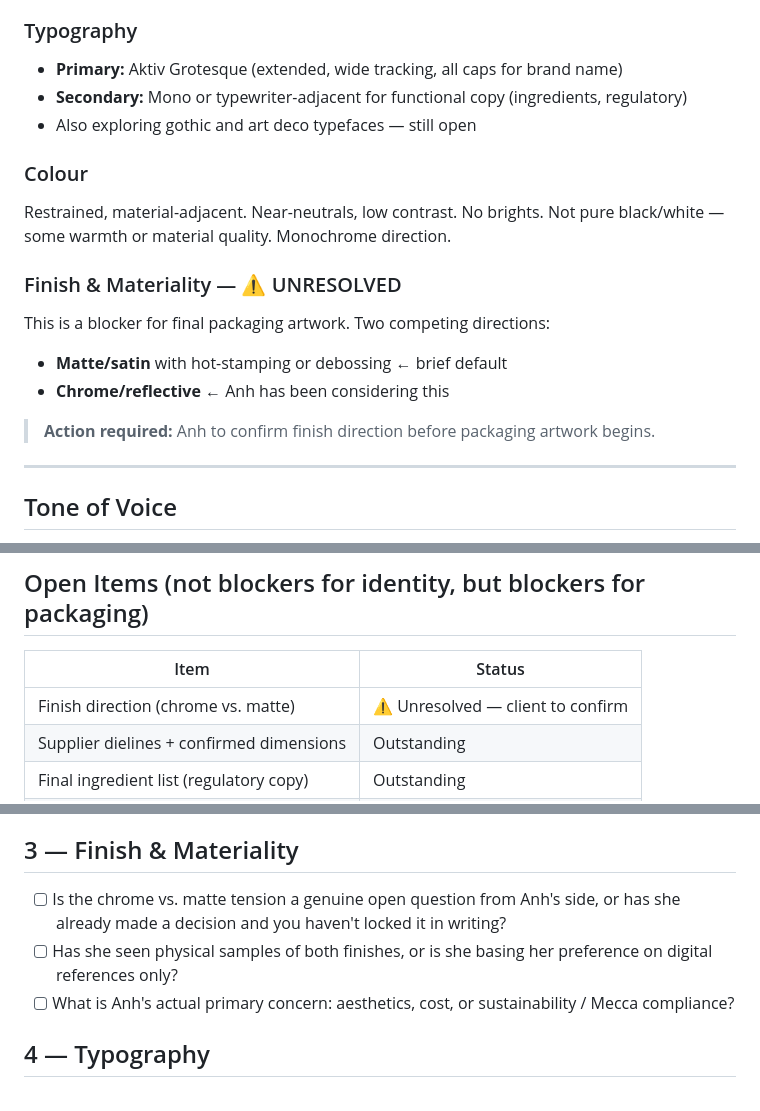
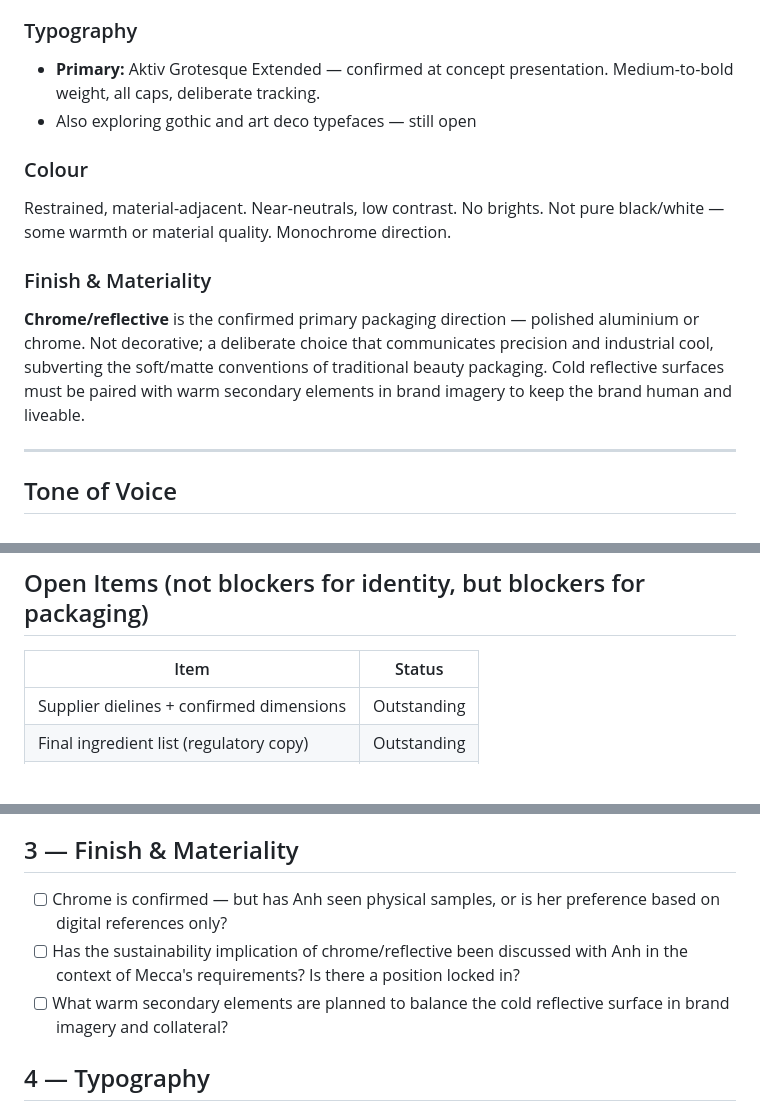
Before and after one commit to rkuskopf/studio-os, a Markdown page: alt-cosmetics-brief-succinct.md, 3 parts joined by grey strips. GitHub-like rendering; blank space fills up the shorter version.

```diff
--- a/alt-cosmetics-brief-succinct.md
+++ b/alt-cosmetics-brief-succinct.md
@@ -21,19 +21,14 @@ A standalone beauty brand launching with a single hero product: a plant-based, p
 A hot-pressed or stamped quality — like an atelier seal or engraved crest. Flat and 2D, not illustrative. The primary direction is **organic/atelier**: fluid, hand-pressed, not structured or mechanical. Think SRA SRA, Loewe anagram. Mark is still at ideation stage — directions to be presented Friday.
 
 ### Typography
-- **Primary:** Aktiv Grotesque (extended, wide tracking, all caps for brand name)
-- **Secondary:** Mono or typewriter-adjacent for functional copy (ingredients, regulatory)
+- **Primary:** Aktiv Grotesque Extended — confirmed at concept presentation. Medium-to-bold weight, all caps, deliberate tracking.
 - Also exploring gothic and art deco typefaces — still open
 
 ### Colour
 Restrained, material-adjacent. Near-neutrals, low contrast. No brights. Not pure black/white — some warmth or material quality. Monochrome direction.
 
-### Finish & Materiality — ⚠️ UNRESOLVED
-This is a blocker for final packaging artwork. Two competing directions:
-- **Matte/satin** with hot-stamping or debossing ← brief default
-- **Chrome/reflective** ← Anh has been considering this
-
-> **Action required:** Anh to confirm finish direction before packaging artwork begins.
+### Finish & Materiality
+**Chrome/reflective** is the confirmed primary packaging direction — polished aluminium or chrome. Not decorative; a deliberate choice that communicates precision and industrial cool, subverting the soft/matte conventions of traditional beauty packaging. Cold reflective surfaces must be paired with warm secondary elements in brand imagery to keep the brand human and liveable.
 
 ---
 
@@ -56,7 +51,6 @@ Precise, confident, uncluttered. States rather than suggests. No exclamation mar
 
 | Item | Status |
 |------|--------|
-| Finish direction (chrome vs. matte) | ⚠️ Unresolved — client to confirm |
 | Supplier dielines + confirmed dimensions | Outstanding |
 | Final ingredient list (regulatory copy) | Outstanding |
 | Brand name confirmed in writing | Outstanding |
@@ -84,9 +78,9 @@ Precise, confident, uncluttered. States rather than suggests. No exclamation mar
 
 ## 3 — Finish & Materiality
 
-- [ ] Is the chrome vs. matte tension a genuine open question from Anh's side, or has she already made a decision and you haven't locked it in writing?
-- [ ] Has she seen physical samples of both finishes, or is she basing her preference on digital references only?
-- [ ] What is Anh's actual primary concern: aesthetics, cost, or sustainability / Mecca compliance?
+- [ ] Chrome is confirmed — but has Anh seen physical samples, or is her preference based on digital references only?
+- [ ] Has the sustainability implication of chrome/reflective been discussed with Anh in the context of Mecca's requirements? Is there a position locked in?
+- [ ] What warm secondary elements are planned to balance the cold reflective surface in brand imagery and collateral?
 
 ## 4 — Typography
 
```
Also changed, not shown: alt-cosmetics.md (+8 -10 lines).
